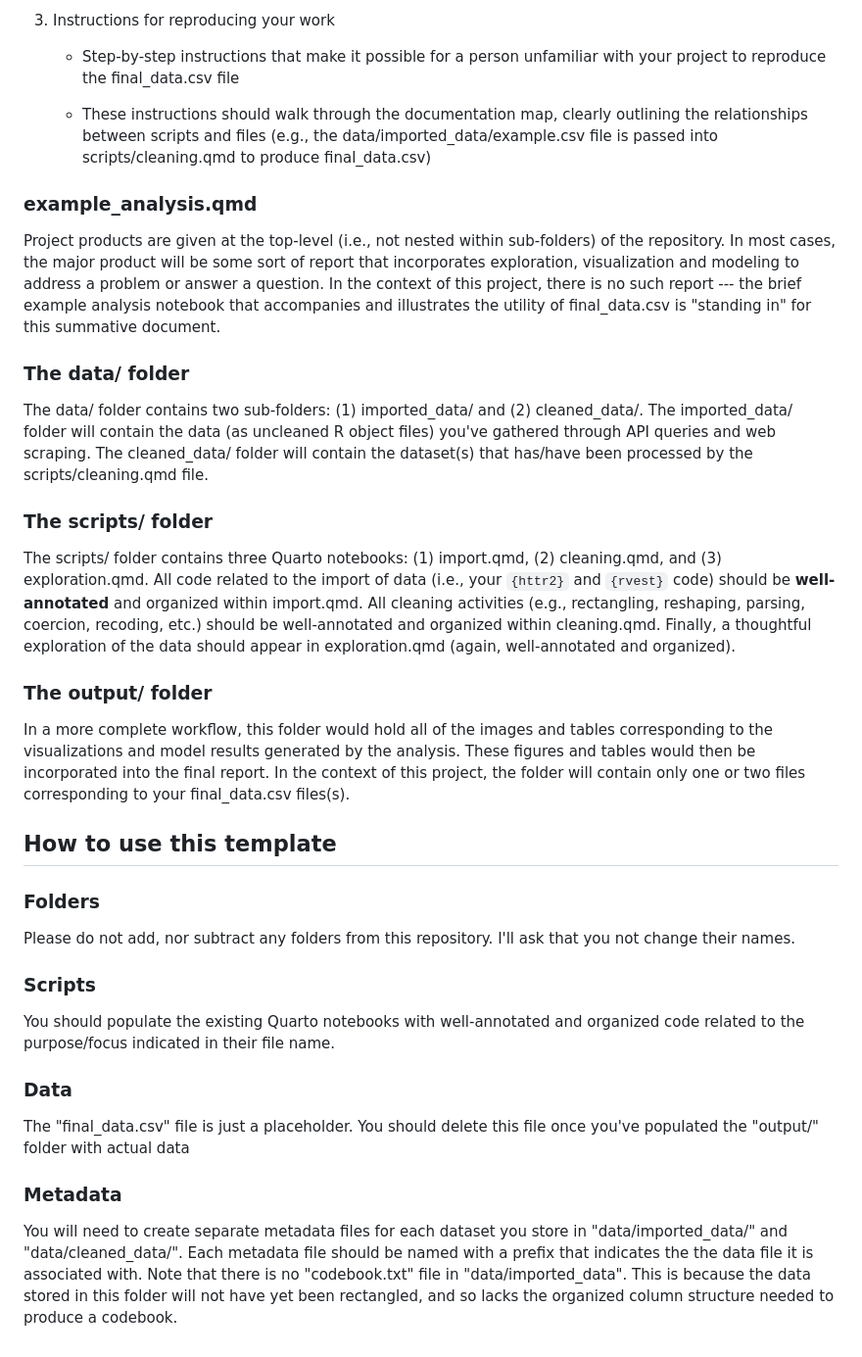
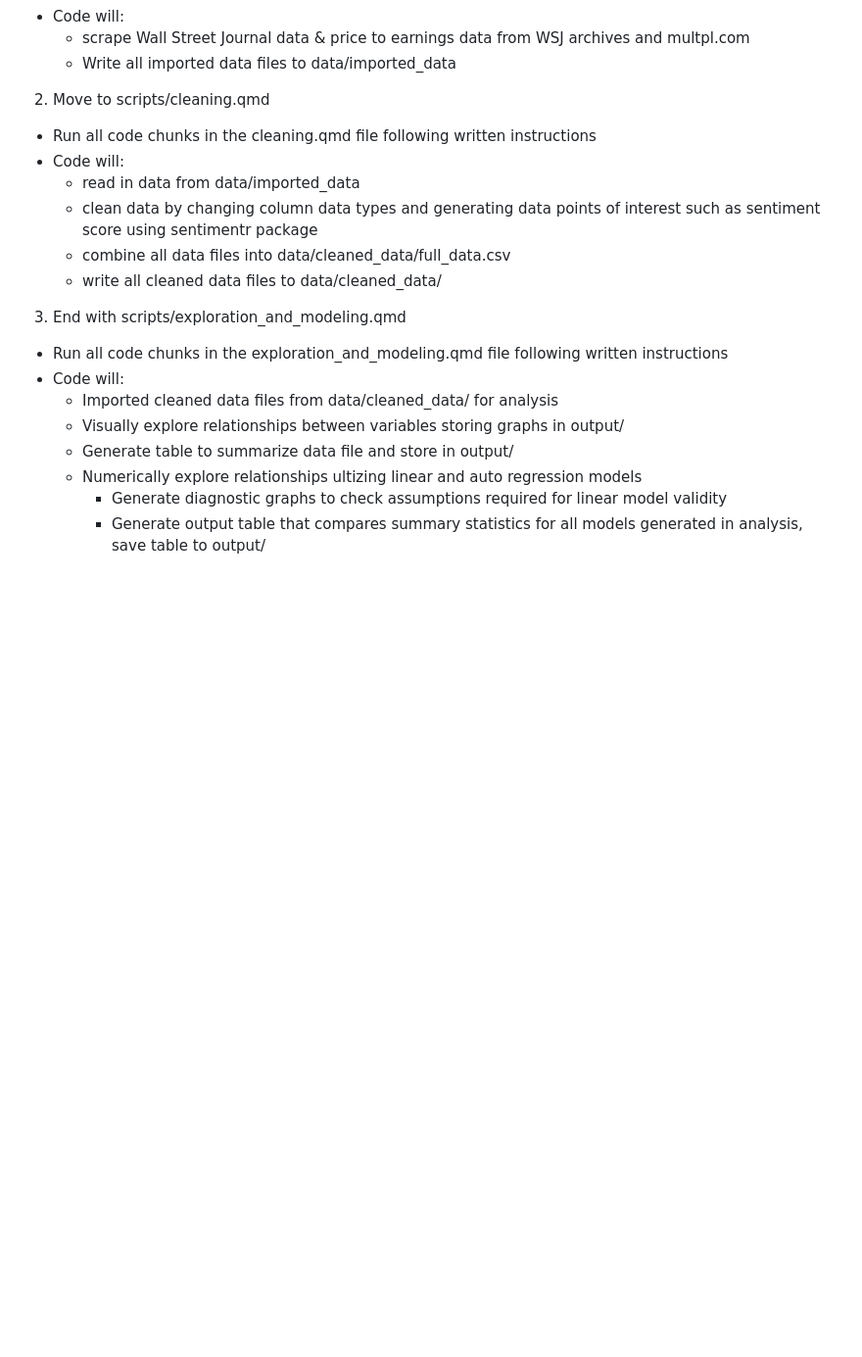
Before and after one commit to gordon-dsc/ethank-data-science-project, a Markdown page: README.md, the part around one of its changes. Shown at 98% size. Drawn GitHub-style; blank space fills up the shorter version.

```diff
--- a/README.md
+++ b/README.md
@@ -267,39 +198,19 @@ Well would you look at that, you're reading through the README.md file right now
-3.  Instructions for reproducing your work
-
-    -   Step-by-step instructions that make it possible for a person unfamiliar with your project to reproduce the final_data.csv file
-
-    -   These instructions should walk through the documentation map, clearly outlining the relationships between scripts and files (e.g., the data/imported_data/example.csv file is passed into scripts/cleaning.qmd to produce final_data.csv)
-
-### example_analysis.qmd
-
-Project products are given at the top-level (i.e., not nested within sub-folders) of the repository. In most cases, the major product will be some sort of report that incorporates exploration, visualization and modeling to address a problem or answer a question. In the context of this project, there is no such report --- the brief example analysis notebook that accompanies and illustrates the utility of final_data.csv is "standing in" for this summative document.
-
-### The data/ folder
-
-The data/ folder contains two sub-folders: (1) imported_data/ and (2) cleaned_data/. The imported_data/ folder will contain the data (as uncleaned R object files) you've gathered through API queries and web scraping. The cleaned_data/ folder will contain the dataset(s) that has/have been processed by the scripts/cleaning.qmd file.
-
-### The scripts/ folder
-
-The scripts/ folder contains three Quarto notebooks: (1) import.qmd, (2) cleaning.qmd, and (3) exploration.qmd. All code related to the import of data (i.e., your `{httr2}` and `{rvest}` code) should be **well-annotated** and organized within import.qmd. All cleaning activities (e.g., rectangling, reshaping, parsing, coercion, recoding, etc.) should be well-annotated and organized within cleaning.qmd. Finally, a thoughtful exploration of the data should appear in exploration.qmd (again, well-annotated and organized).
-
-### The output/ folder
-
-In a more complete workflow, this folder would hold all of the images and tables corresponding to the visualizations and model results generated by the analysis. These figures and tables would then be incorporated into the final report. In the context of this project, the folder will contain only one or two files corresponding to your final_data.csv files(s).
-
-## How to use this template
-
-### Folders
-
-Please do not add, nor subtract any folders from this repository. I'll ask that you not change their names.
-
-### Scripts
-
-You should populate the existing Quarto notebooks with well-annotated and organized code related to the purpose/focus indicated in their file name.
-
-### Data
-
-The "final_data.csv" file is just a placeholder. You should delete this file once you've populated the "output/" folder with actual data
-
-### Metadata
-
-You will need to create separate metadata files for each dataset you store in "data/imported_data/" and "data/cleaned_data/". Each metadata file should be named with a prefix that indicates the the data file it is associated with. Note that there is no "codebook.txt" file in "data/imported_data". This is because the data stored in this folder will not have yet been rectangled, and so lacks the organized column structure needed to produce a codebook.
+- Code will:
+    - scrape Wall Street Journal data & price to earnings data from WSJ archives and multpl.com
+    -  Write all imported data files to data/imported_data
+2) Move to scripts/cleaning.qmd
+- Run all code chunks in the cleaning.qmd file following written instructions
+- Code will:
+    - read in data from data/imported_data
+    - clean data by changing column data types and generating data points of interest such as sentiment score using sentimentr package
+    - combine all data files into data/cleaned_data/full_data.csv
+    - write all cleaned data files to data/cleaned_data/
+3) End with scripts/exploration_and_modeling.qmd
+- Run all code chunks in the exploration_and_modeling.qmd file following written instructions
+- Code will:
+    - Imported cleaned data files from data/cleaned_data/ for analysis
+    - Visually explore relationships between variables storing graphs in output/
+    - Generate table to summarize data file and store in output/
+    - Numerically explore relationships ultizing linear and auto regression models
+        - Generate diagnostic graphs to check assumptions required for linear model validity
+        - Generate output table that compares summary statistics for all models generated in analysis, save table to output/
```
Also changed, not shown: other parts of README.md (+1 -70 lines).
